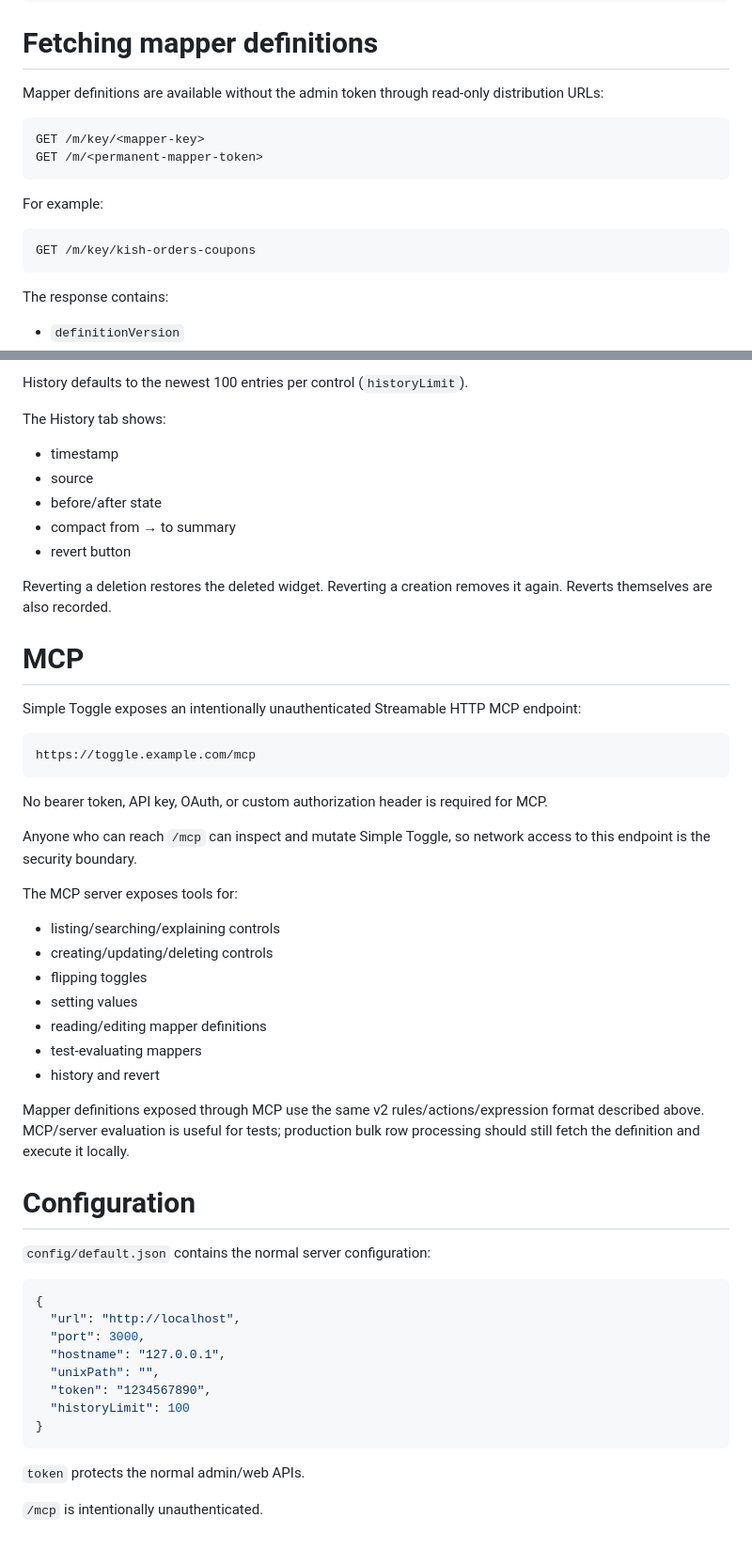
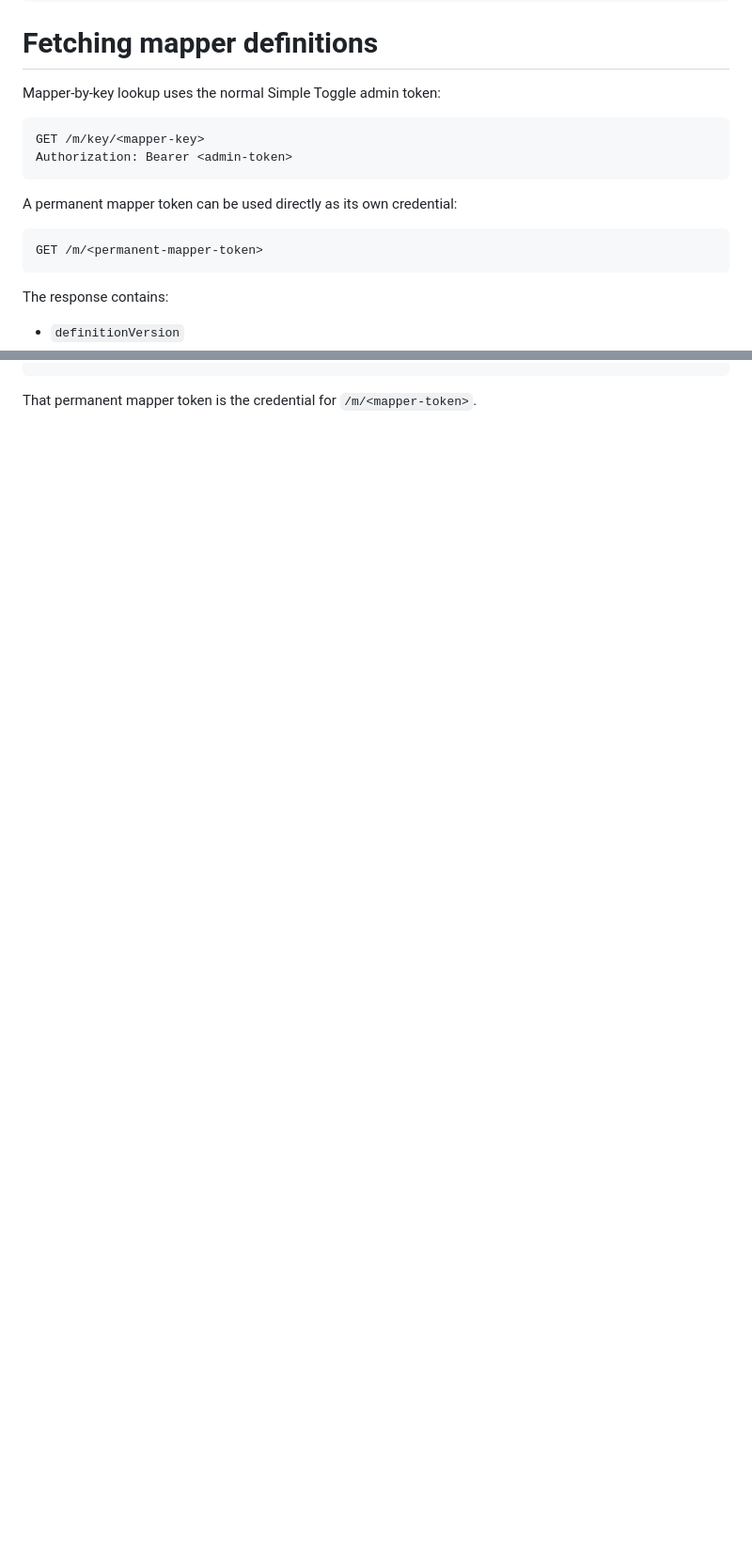
Before and after one commit to vasilevich/simple-toggle, a Markdown page: README.md, 2 parts joined by grey strips. Shown at 94% size. Drawn GitHub-style; blank space fills up the shorter version.

````diff
--- a/README.md
+++ b/README.md
@@ -221,17 +221,17 @@ The browser UI creates this structure with dropdowns and nested expression contr
 
 # Fetching mapper definitions
 
-Mapper definitions are available without the admin token through read-only distribution URLs:
+Mapper-by-key lookup uses the normal Simple Toggle admin token:
 
 ```text
 GET /m/key/<mapper-key>
-GET /m/<permanent-mapper-token>
+Authorization: Bearer <admin-token>
 ```
 
-For example:
+A permanent mapper token can be used directly as its own credential:
 
 ```text
-GET /m/key/kish-orders-coupons
+GET /m/<permanent-mapper-token>
 ```
 
 The response contains:
@@ -354,54 +293 @@ Changes made through the web UI, APIs, permanent/temporary value links, mapper e
-History defaults to the newest 100 entries per control (`historyLimit`).
-
-The History tab shows:
-
-- timestamp
-- source
-- before/after state
-- compact from → to summary
-- revert button
-
-Reverting a deletion restores the deleted widget. Reverting a creation removes it again. Reverts themselves are also recorded.
-
-# MCP
-
-Simple Toggle exposes an intentionally unauthenticated Streamable HTTP MCP endpoint:
-
-```text
-https://toggle.example.com/mcp
-```
-
-No bearer token, API key, OAuth, or custom authorization header is required for MCP.
-
-Anyone who can reach `/mcp` can inspect and mutate Simple Toggle, so network access to this endpoint is the security boundary.
-
-The MCP server exposes tools for:
-
-- listing/searching/explaining controls
-- creating/updating/deleting controls
-- flipping toggles
-- setting values
-- reading/editing mapper definitions
-- test-evaluating mappers
-- history and revert
-
-Mapper definitions exposed through MCP use the same v2 rules/actions/expression format described above. MCP/server evaluation is useful for tests; production bulk row processing should still fetch the definition and execute it locally.
-
-# Configuration
-
-`config/default.json` contains the normal server configuration:
-
-```json
-{
-  "url": "http://localhost",
-  "port": 3000,
-  "hostname": "127.0.0.1",
-  "unixPath": "",
-  "token": "1234567890",
-  "historyLimit": 100
-}
-```
-
-`token` protects the normal admin/web APIs.
-
-`/mcp` is intentionally unauthenticated.
+That permanent mapper token is the credential for `/m/<mapper-token>`.
````
Also changed, not shown: other parts of README.md (+10 -71 lines).
